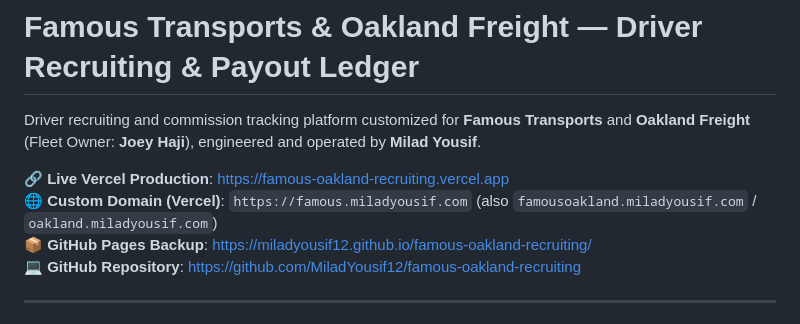
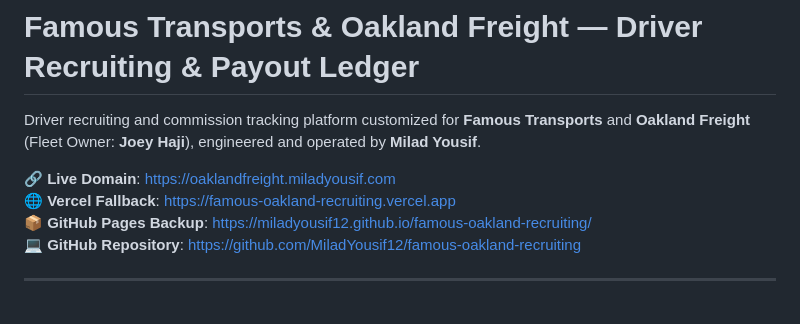
Before and after one commit to MiladYousif12/famous-oakland-recruiting, a Markdown page: README.md, the part around the change. Drawn GitHub-style.

Commit message:
docs: set oaklandfreight.miladyousif.com as primary live domain

```diff
--- a/README.md
+++ b/README.md
@@ -2,8 +2,8 @@
 
 Driver recruiting and commission tracking platform customized for **Famous Transports** and **Oakland Freight** (Fleet Owner: **Joey Haji**), engineered and operated by **Milad Yousif**.
 
-🔗 **Live Vercel Production**: [https://famous-oakland-recruiting.vercel.app](https://famous-oakland-recruiting.vercel.app)
-🌐 **Custom Domain (Vercel)**: `https://famous.miladyousif.com` (also `famousoakland.miladyousif.com` / `oakland.miladyousif.com`)
+🔗 **Live Domain**: [https://oaklandfreight.miladyousif.com](https://oaklandfreight.miladyousif.com)
+🌐 **Vercel Fallback**: [https://famous-oakland-recruiting.vercel.app](https://famous-oakland-recruiting.vercel.app)
 📦 **GitHub Pages Backup**: [https://miladyousif12.github.io/famous-oakland-recruiting/](https://miladyousif12.github.io/famous-oakland-recruiting/)
 💻 **GitHub Repository**: [https://github.com/MiladYousif12/famous-oakland-recruiting](https://github.com/MiladYousif12/famous-oakland-recruiting)
 
```
